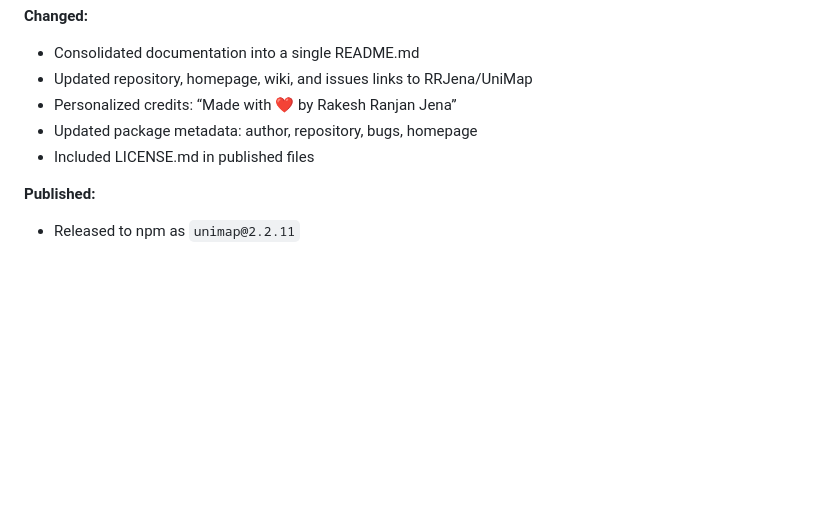
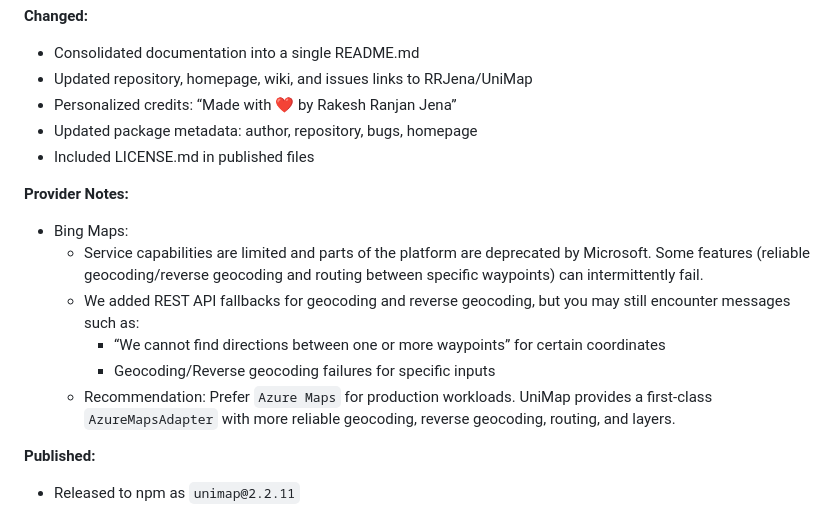
Before and after one commit to RRJena/UniMap, a Markdown page: README.md, the part around the change. Rendered like a GitHub page; blank space fills up the shorter version.

Commit message:
docs(2.2.11): note Bing Maps deprecation/limitations and recommend Azure Maps

```diff
--- a/README.md
+++ b/README.md
@@ -314,6 +314,14 @@ map.on('zoom_changed', () => {
 - Updated package metadata: author, repository, bugs, homepage
 - Included LICENSE.md in published files
 
+**Provider Notes:**
+- Bing Maps:
+  - Service capabilities are limited and parts of the platform are deprecated by Microsoft. Some features (reliable geocoding/reverse geocoding and routing between specific waypoints) can intermittently fail.
+  - We added REST API fallbacks for geocoding and reverse geocoding, but you may still encounter messages such as:
+    - “We cannot find directions between one or more waypoints” for certain coordinates
+    - Geocoding/Reverse geocoding failures for specific inputs
+  - Recommendation: Prefer `Azure Maps` for production workloads. UniMap provides a first-class `AzureMapsAdapter` with more reliable geocoding, reverse geocoding, routing, and layers.
+
 **Published:**
 - Released to npm as `unimap@2.2.11`
 
```
